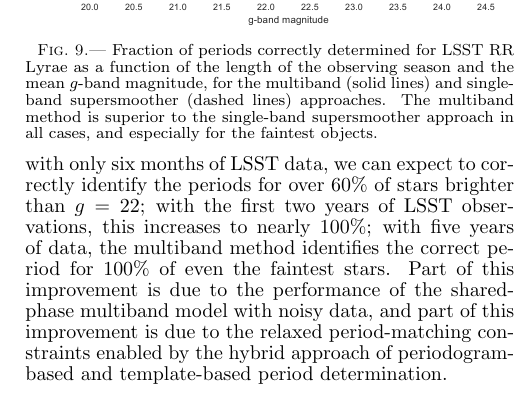
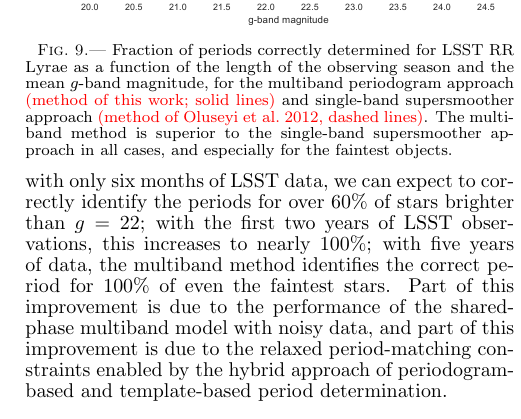
Before and after one commit to jakevdp/multiband_LS, a LaTeX document (writeup/paper.tex): part of one column of page 13 of 15, cut so that both start at the same text. Compiled offline with pdfLaTeX.

Commit message:
add references to figure 9 caption

```diff
--- a/writeup/paper.tex
+++ b/writeup/paper.tex
@@ -662,8 +662,8 @@ Part of this improvement is due to the performance of the shared-phase multiband
   \includegraphics[width=0.5\textwidth]{fig09.pdf}
   \caption{
     Fraction of periods correctly determined for LSST RR Lyrae as a function
-    of the length of the observing season and the mean $g$-band magnitude, for the multiband (solid lines)
-    and single-band supersmoother (dashed lines) approaches.
+    of the length of the observing season and the mean $g$-band magnitude, for the multiband periodogram approach \new{(method of this work; solid lines)}
+    and single-band supersmoother approach \new{\citep[method of][dashed lines]{Oluseyi12}}.
     The multiband method is superior to the single-band supersmoother approach in all cases, and especially for the faintest objects.
   }
   \figlabel{LSST_sims}
```
